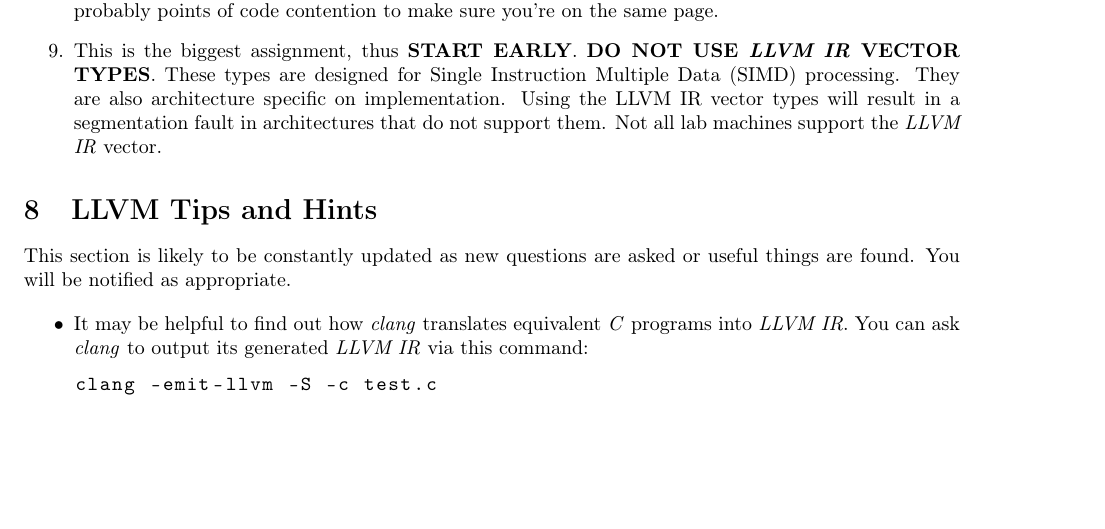
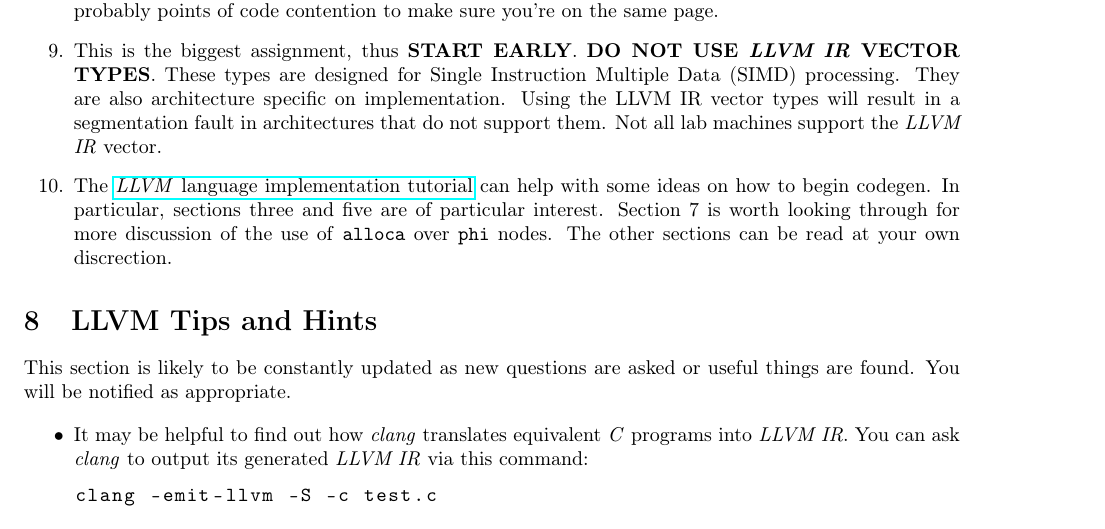
Before and after one commit to cmput415/415-docs, a LaTeX document (vcalc/vcalc.tex): part of page 11 of 12, cut so that both start at the same text, the shorter picture padded with empty space. Compiled offline with pdfLaTeX.

Commit message:
Added note about language tutorial.

```diff
--- a/vcalc/vcalc.tex
+++ b/vcalc/vcalc.tex
@@ -738,9 +738,17 @@ You do not need to submit anything on eclass or anywhere else.
     probably points of code contention to make sure you're on the same page.
   \item
     This is the biggest assignment, thus \textbf{START EARLY}.
-    \textbf{DO NOT USE \textit{LLVM IR} VECTOR TYPES}. These types are designed for Single Instruction Multiple Data (SIMD) processing. They are also architecture
-    specific on implementation. Using the LLVM IR vector types will result in a segmentation fault in architectures that do not support them. Not
-    all lab machines support the \textit{LLVM IR} vector.
+    \textbf{DO NOT USE \textit{LLVM IR} VECTOR TYPES}. These types are designed for Single
+    Instruction Multiple Data (SIMD) processing. They are also architecture specific on
+    implementation. Using the LLVM IR vector types will result in a segmentation fault in
+    architectures that do not support them. Not all lab machines support the \textit{LLVM IR}
+    vector.
+  \item
+    The \href{http://releases.llvm.org/6.0.1/docs/tutorial/index.html}{\textit{LLVM} language
+    implementation tutorial} can help with some ideas on how to begin codegen. In particular,
+    sections three and five are of particular interest. Section 7 is worth looking through for more
+    discussion of the use of \code{alloca} over \code{phi} nodes. The other sections can be read at
+    your own discrection.
 \end{enumerate}
 
 \section{LLVM Tips and Hints}
```
